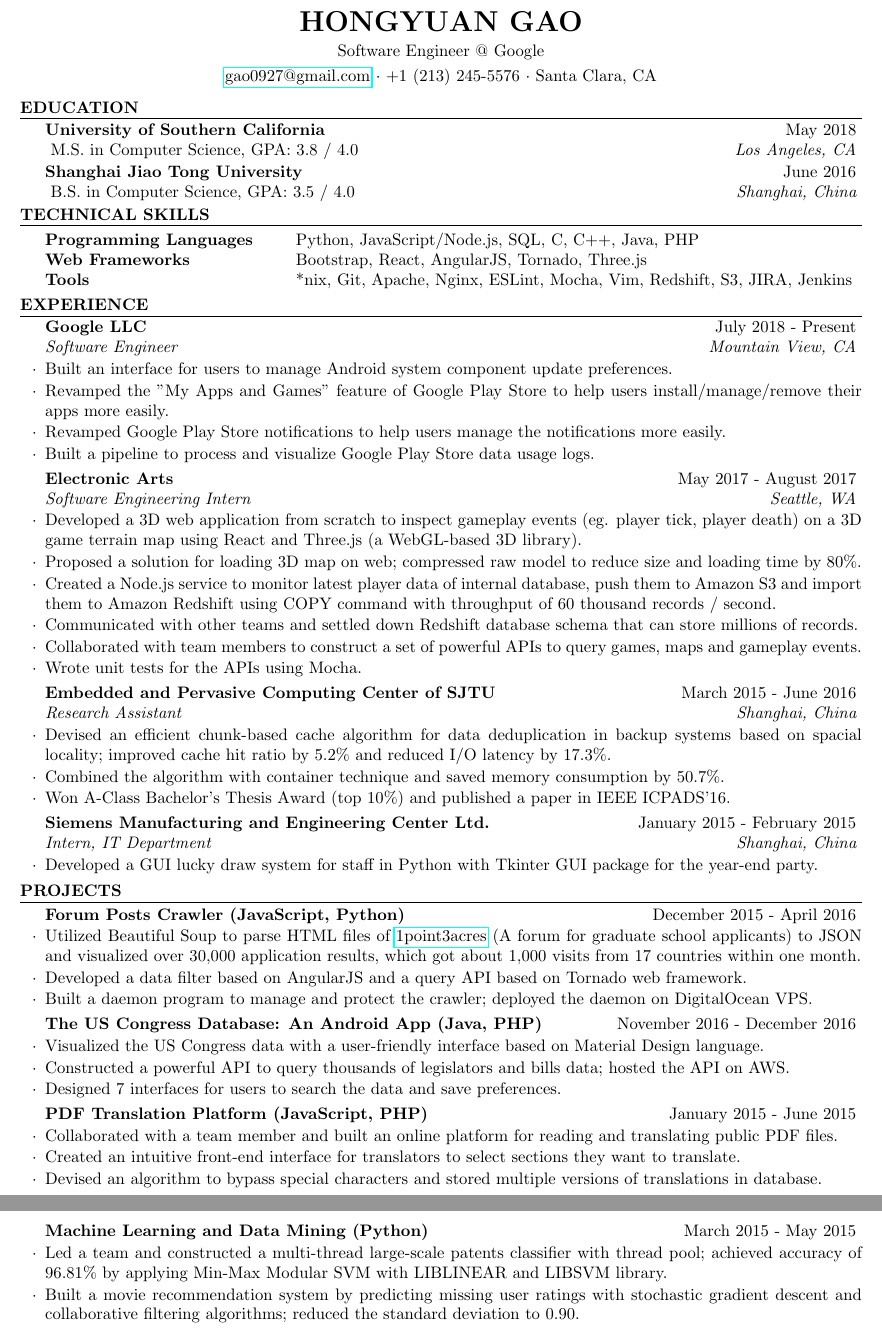
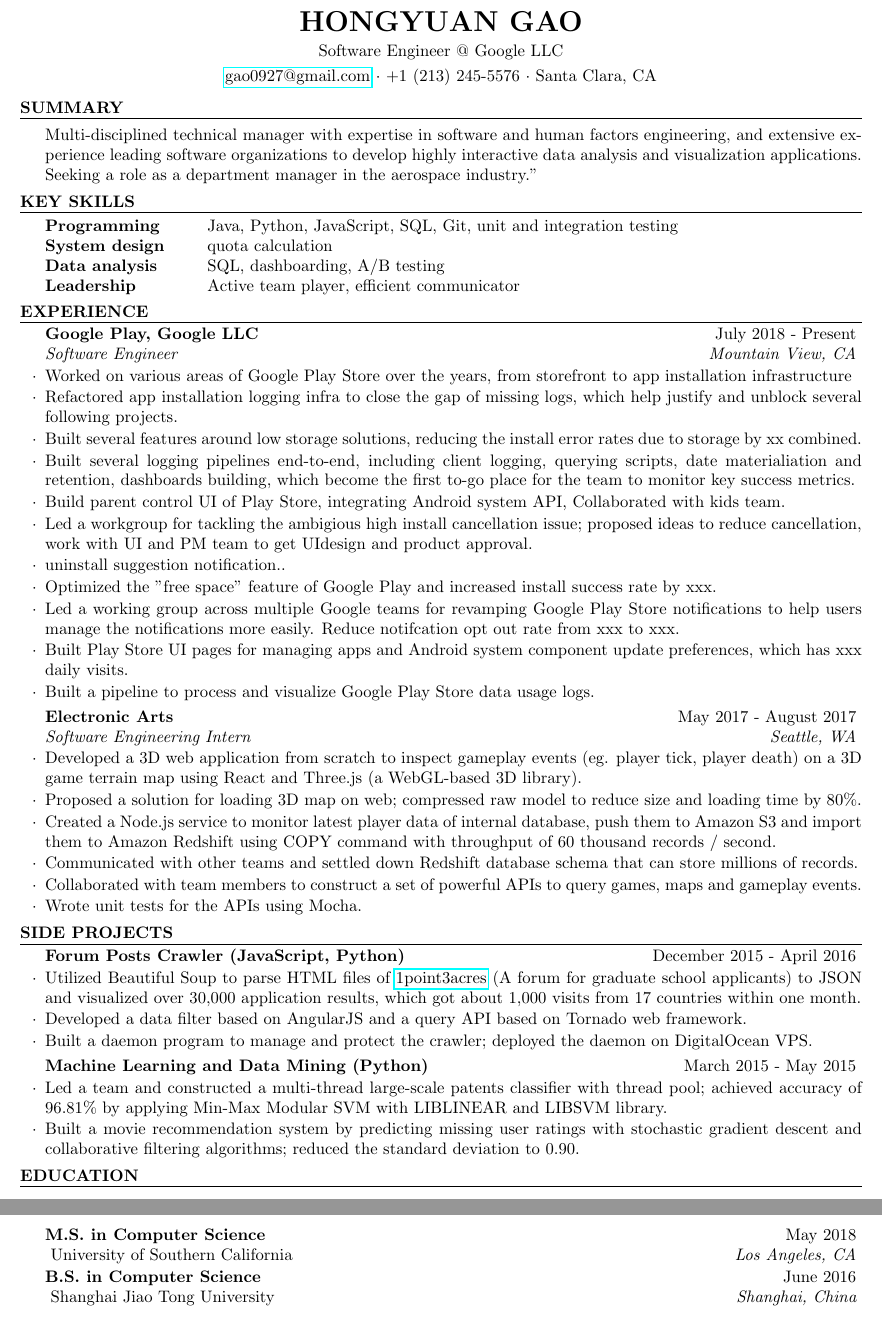
Before and after one commit to hikoship/resume, a LaTeX CV (resume_hongyuangao.tex): two parts of pages 1 and 2 of 2, joined at a grey line, cut so that both start at the same text. Compiled offline with pdfLaTeX.

Commit message:
shuffle sections and add recent content

```diff
--- a/resume_hongyuangao.tex
+++ b/resume_hongyuangao.tex
@@ -27,7 +27,7 @@
 \usepackage{hyperref}
 
 \name{Hongyuan Gao} % Your name
-\address{Software Engineer @ Google} % Your address
+\address{Software Engineer @ Google LLC} % Your address
 \address{\href{mailto://gao0927@gmail.com}{gao0927@gmail.com} \\ +1 (213) 245-5576 \\ Santa Clara, CA} % Your phone number and email
 % \address{\href{mailto://gao0927@gmail.com}{gao0927@gmail.com} \\ \href{https://github.com/hikoship}{github.com/hikoship} \\ \href{http://hgao.net}{hgao.net}} % Your address
 % \address{(213) 245-5576 \\ 1372 Casa Ct, Santa Clara, CA 95051} % Your phone number and email
@@ -44,47 +44,43 @@
 % \end{rSection}
 
 %----------------------------------------------------------------------------------------
-%	EDUCATION
+%	Summary SECTION
 %----------------------------------------------------------------------------------------
-
-\begin{rSection}{Education}
-
-\begin{rEducation}{University of Southern California}{May 2018}{M.S. in Computer Science, GPA: 3.8 / 4.0}{Los Angeles, CA}
-% \item Courses in progress: Analysis of Algorithms, Web Technologies.
-\end{rEducation}
-
-% \begin{rEducation}{Shanghai Jiao Tong University}{September 2012 - June 2016}{B.S. in Computer Science, GPA: 3.5 / 4.0}{Shanghai, China}
-\begin{rEducation}{Shanghai Jiao Tong University}{June 2016}{B.S. in Computer Science, GPA: 3.5 / 4.0}{Shanghai, China}
-% \item Core courses: Algorithms, Computer Architecture, Computer Networking, Data Structures, Database Systems, Operating Systems, Software Engineering.
-% \item Core courses: Algorithms, Artificial Intelligence, Compilers, Computer Architecture, Computer Networking, Data Structures, Database Systems, Operating Systems, Software Engineering.
-\end{rEducation}
-
+\begin{rSection}{Summary}
+Multi-disciplined technical manager with expertise in software and human factors engineering, and extensive experience leading software organizations to develop highly interactive data analysis and visualization applications. Seeking a role as a department manager in the aerospace industry."
 \end{rSection}
+% End of Summay Section
 
 %----------------------------------------------------------------------------------------
 %	SKILLS SECTION
 %----------------------------------------------------------------------------------------
-
-\begin{rSection}{Technical Skills}
+\begin{rSection}{Key Skills}
 
 \vspace{-0.3em} % Some space after the list of bullet points
 \begin{tabular}{ @{} >{\bfseries}l @{\hspace{6ex}} l }
-Programming Languages & Python, JavaScript/Node.js, SQL, C, C++, Java, PHP\\
-Web Frameworks & Bootstrap, React, AngularJS, Tornado, Three.js\\
-Tools & *nix, Git, Apache, Nginx, ESLint, Mocha, Vim, Redshift, S3, JIRA, Jenkins
+Programming & Java, Python, JavaScript, SQL, Git, unit and integration testing\\
+System design & quota calculation\\
+Data analysis & SQL, dashboarding, A/B testing\\
+Leadership & Active team player, efficient communicator
 \end{tabular}
 \end{rSection}
 
 %----------------------------------------------------------------------------------------
 %	EXPERIENCE SECTION
 %----------------------------------------------------------------------------------------
-
 \begin{rSection}{Experience}
 
-\begin{rSubsection}{Google LLC}{July 2018 - Present}{Software Engineer}{Mountain View, CA}
-\item Built an interface for users to manage Android system component update preferences.
-\item Revamped the "My Apps and Games" feature of Google Play Store to help users install/manage/remove their apps more easily.
-\item Revamped Google Play Store notifications to help users manage the notifications more easily.
+\begin{rSubsection}{Google Play, Google LLC}{July 2018 - Present}{Software Engineer}{Mountain View, CA}
+\item Worked on various areas of Google Play Store over the years, from storefront to app installation infrastructure
+\item Refactored app installation logging infra to close the gap of missing logs, which help justify and unblock several following projects.
+\item Built several features around low storage solutions, reducing the install error rates due to storage by xx  combined.
+\item Built several logging pipelines end-to-end, including client logging, querying scripts, date materialiation and retention, dashboards building, which become the first to-go place for the team to monitor key success metrics.
+\item Build parent control UI of Play Store, integrating Android system API, Collaborated with kids team.
+\item Led a workgroup for tackling the ambigious high install cancellation issue; proposed ideas to reduce cancellation, work with UI and PM team to get UIdesign and product approval.
+\item uninstall suggestion notification..
+\item Optimized the "free space" feature of Google Play and increased install success rate by xxx.
+\item Led a working group across multiple Google teams for revamping Google Play Store notifications to help users manage the notifications more easily. Reduce notifcation opt out rate from xxx to xxx.
+\item Built Play Store UI pages for managing apps and Android system component update preferences, which has xxx daily visits.
 \item Built a pipeline to process and visualize Google Play Store data usage logs.
 \end{rSubsection}
 
@@ -97,15 +93,15 @@
 \item Wrote unit tests for the APIs using Mocha.
 \end{rSubsection}
 
-\begin{rSubsection}{Embedded and Pervasive Computing Center of SJTU}{March 2015 - June 2016}{Research Assistant}{Shanghai, China}
-\item Devised an efficient chunk-based cache algorithm for data deduplication in backup systems based on spacial locality; improved cache hit ratio by 5.2\%  and reduced I/O latency by 17.3\%.
-\item Combined the algorithm with container technique and saved memory consumption by 50.7\%.
-\item Won A-Class Bachelor's Thesis Award (top 10\%) and published a paper in IEEE ICPADS’16.
-\end{rSubsection}
+% \begin{rSubsection}{Embedded and Pervasive Computing Center of SJTU}{March 2015 - June 2016}{Research Assistant}{Shanghai, China}
+% \item Devised an efficient chunk-based cache algorithm for data deduplication in backup systems based on spacial locality; improved cache hit ratio by 5.2\%  and reduced I/O latency by 17.3\%.
+% \item Combined the algorithm with container technique and saved memory consumption by 50.7\%.
+% \item Won A-Class Bachelor's Thesis Award (top 10\%) and published a paper in IEEE ICPADS’16.
+% \end{rSubsection}
 
-\begin{rSubsection}{Siemens Manufacturing and Engineering Center Ltd.}{January 2015 - February 2015}{Intern, IT Department}{Shanghai, China}
-\item Developed a GUI lucky draw system for staff in Python with Tkinter GUI package for the year-end party.
-\end{rSubsection}
+% \begin{rSubsection}{Siemens Manufacturing and Engineering Center Ltd.}{January 2015 - February 2015}{Intern, IT Department}{Shanghai, China}
+% \item Developed a GUI lucky draw system for staff in Python with Tkinter GUI package for the year-end party.
+% \end{rSubsection}
 
 
 \end{rSection}
@@ -114,7 +110,7 @@
 %	Project
 %----------------------------------------------------------------------------------------
 
-\begin{rSection}{Projects}
+\begin{rSection}{Side Projects}
 
 \begin{rSubsection}{Forum Posts Crawler (JavaScript, Python)}{December 2015 - April 2016}{}{}
 \item Utilized Beautiful Soup to parse HTML files of \href{http://1point3acres.com/bbs/forum.php}{1point3acres} (A forum for graduate school applicants) to JSON and visualized over 30,000 application results, which got about 1,000 visits from 17 countries within one month.
@@ -122,11 +118,11 @@
 \item Built a daemon program to manage and protect the crawler; deployed the daemon on DigitalOcean VPS.
 \end{rSubsection}
 
-\begin{rSubsection}{The US Congress Database: An Android App (Java, PHP)}{November 2016 - December 2016}{}{}
-\item Visualized the US Congress data with a user-friendly interface based on Material Design language.
-\item Constructed a powerful API to query thousands of legislators and bills data; hosted the API on AWS.
-\item Designed 7 interfaces for users to search the data and save preferences.
-\end{rSubsection}
+% \begin{rSubsection}{The US Congress Database: An Android App (Java, PHP)}{November 2016 - December 2016}{}{}
+% \item Visualized the US Congress data with a user-friendly interface based on Material Design language.
+% \item Constructed a powerful API to query thousands of legislators and bills data; hosted the API on AWS.
+% \item Designed 7 interfaces for users to search the data and save preferences.
+% \end{rSubsection}
 
 % \begin{rSubsection}{Kickoff: A Soccer Statistics Website (JavsScript, PHP)}{May 2015 - June 2015}{}{}
 % \item Established a large-scale database for thousands of UEFA soccer teams, players and matches.
@@ -135,11 +131,11 @@
 % \item Proposed an algorithm to select most valuable players according to their performances and ratings.
 % \end{rSubsection}
 %
-\begin{rSubsection}{PDF Translation Platform (JavaScript, PHP)}{January 2015 - June 2015}{}{}
-\item Collaborated with a team member and built an online platform for reading and translating public PDF files.
-\item Created an intuitive front-end interface for translators to select sections they want to translate.
-\item Devised an algorithm to bypass special characters and stored multiple versions of translations in database.
-\end{rSubsection}
+% \begin{rSubsection}{PDF Translation Platform (JavaScript, PHP)}{January 2015 - June 2015}{}{}
+% \item Collaborated with a team member and built an online platform for reading and translating public PDF files.
+% \item Created an intuitive front-end interface for translators to select sections they want to translate.
+% \item Devised an algorithm to bypass special characters and stored multiple versions of translations in database.
+% \end{rSubsection}
 
 \begin{rSubsection}{Machine Learning and Data Mining (Python)}{March 2015 - May 2015}{}{Shanghai Jiao Tong University}
 \item Led a team and constructed a multi-thread large-scale patents classifier with thread pool; achieved accuracy of 96.81\% by applying Min-Max Modular SVM with LIBLINEAR and LIBSVM library.
@@ -169,6 +165,28 @@
 % \end{rSubsection}
 
 % \end{rSection}
+
+
+
+%----------------------------------------------------------------------------------------
+%	EDUCATION
+%----------------------------------------------------------------------------------------
+
+\begin{rSection}{Education}
+
+\begin{rEducation}{M.S. in Computer Science}{May 2018}{University of Southern California}{Los Angeles, CA}
+% \item Courses in progress: Analysis of Algorithms, Web Technologies.
+\end{rEducation}
+
+% \begin{rEducation}{Shanghai Jiao Tong University}{September 2012 - June 2016}{B.S. in Computer Science, GPA: 3.5 / 4.0}{Shanghai, China}
+\begin{rEducation}{B.S. in Computer Science}{June 2016}{Shanghai Jiao Tong University}{Shanghai, China}
+% \item Core courses: Algorithms, Computer Architecture, Computer Networking, Data Structures, Database Systems, Operating Systems, Software Engineering.
+% \item Core courses: Algorithms, Artificial Intelligence, Compilers, Computer Architecture, Computer Networking, Data Structures, Database Systems, Operating Systems, Software Engineering.
+\end{rEducation}
+
+\end{rSection}
+
+
 %
 %----------------------------------------------------------------------------------------
 %	Publication
```
